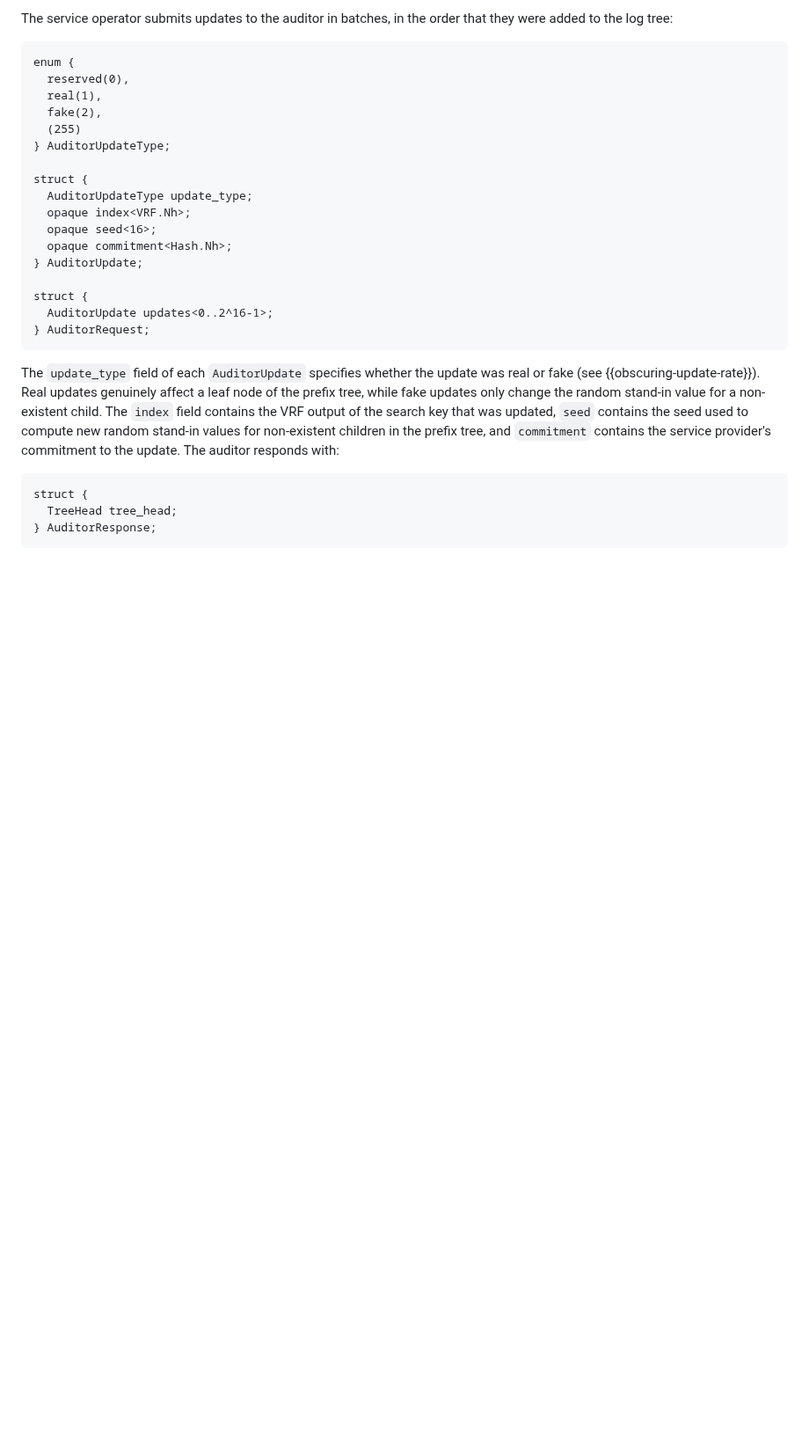
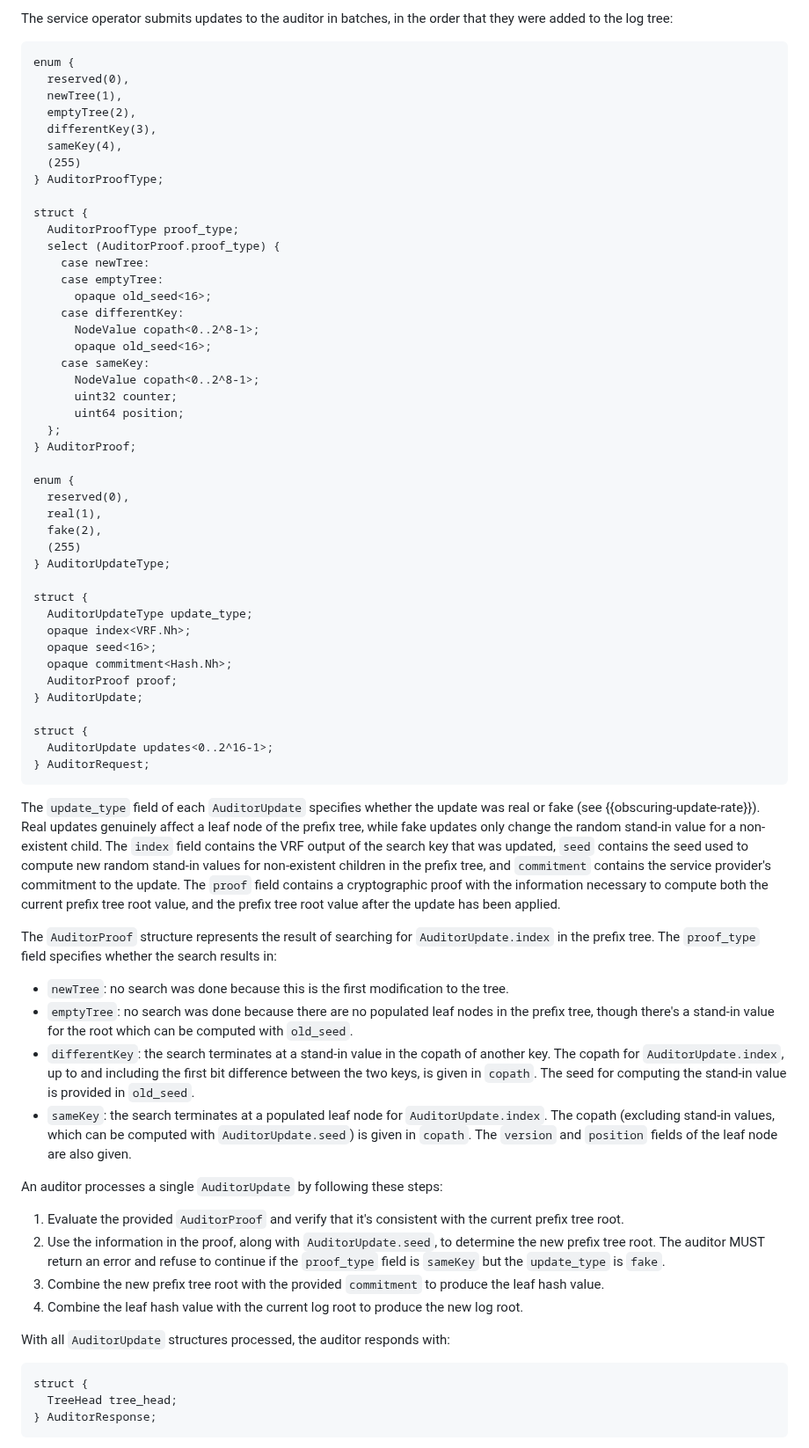
Before and after one commit to Bren2010/draft-key-transparency, a Markdown page: draft-mcmillion-key-transparency.md, the part around the change. Shown at 88% size. GitHub-like rendering; blank space fills up the shorter version.

Commit message:
Provide a proof to reduce auditor storage.

```diff
--- a/draft-mcmillion-key-transparency.md
+++ b/draft-mcmillion-key-transparency.md
@@ -1277,6 +1277,31 @@ that they were added to the log tree:
 ~~~ tls-presentation
 enum {
   reserved(0),
+  newTree(1),
+  emptyTree(2),
+  differentKey(3),
+  sameKey(4),
+  (255)
+} AuditorProofType;
+
+struct {
+  AuditorProofType proof_type;
+  select (AuditorProof.proof_type) {
+    case newTree:
+    case emptyTree:
+      opaque old_seed<16>;
+    case differentKey:
+      NodeValue copath<0..2^8-1>;
+      opaque old_seed<16>;
+    case sameKey:
+      NodeValue copath<0..2^8-1>;
+      uint32 counter;
+      uint64 position;
+  };
+} AuditorProof;
+
+enum {
+  reserved(0),
   real(1),
   fake(2),
   (255)
@@ -1287,6 +1312,7 @@ struct {
   opaque index<VRF.Nh>;
   opaque seed<16>;
   opaque commitment<Hash.Nh>;
+  AuditorProof proof;
 } AuditorUpdate;
 
 struct {
@@ -1295,12 +1321,47 @@ struct {
 ~~~
 
 The `update_type` field of each `AuditorUpdate` specifies whether the update was
-real or fake (see {{obscuring-update-rate}}). Real updates genuinely affect a leaf node of the prefix tree,
-while fake updates only change the random stand-in value for a non-existent
-child. The `index` field contains the VRF output of the search key that
-was updated, `seed` contains the seed used to compute new random stand-in values
-for non-existent children in the prefix tree, and `commitment` contains the
-service provider's commitment to the update. The auditor responds with:
+real or fake (see {{obscuring-update-rate}}). Real updates genuinely affect a
+leaf node of the prefix tree, while fake updates only change the random stand-in
+value for a non-existent child. The `index` field contains the VRF output of the
+search key that was updated, `seed` contains the seed used to compute new random
+stand-in values for non-existent children in the prefix tree, and `commitment`
+contains the service provider's commitment to the update. The `proof` field
+contains a cryptographic proof with the information necessary to compute both
+the current prefix tree root value, and the prefix tree root value after the
+update has been applied.
+
+The `AuditorProof` structure represents the result of searching for
+`AuditorUpdate.index` in the prefix tree. The `proof_type` field specifies
+whether the search results in:
+
+- `newTree`: no search was done because this is the first modification to the tree.
+- `emptyTree`: no search was done because there are no populated leaf nodes in
+  the prefix tree, though there's a stand-in value for the root which can be
+  computed with `old_seed`.
+- `differentKey`: the search terminates at a stand-in value in the copath of
+  another key. The copath for `AuditorUpdate.index`, up to and including the
+  first bit difference between the two keys, is given in `copath`. The seed for
+  computing the stand-in value is provided in `old_seed`.
+- `sameKey`: the search terminates at a populated leaf node for
+  `AuditorUpdate.index`. The copath (excluding stand-in values, which can be
+  computed with `AuditorUpdate.seed`) is given in `copath`. The `version` and
+  `position` fields of the leaf node are also given.
+
+An auditor processes a single `AuditorUpdate` by following these steps:
+
+1. Evaluate the provided `AuditorProof` and verify that it's consistent with the
+   current prefix tree root.
+2. Use the information in the proof, along with `AuditorUpdate.seed`, to
+   determine the new prefix tree root. The auditor MUST return an error and
+   refuse to continue if the `proof_type` field is `sameKey` but the
+   `update_type` is `fake`.
+3. Combine the new prefix tree root with the provided `commitment` to produce
+   the leaf hash value.
+4. Combine the leaf hash value with the current log root to produce the new log
+   root.
+
+With all `AuditorUpdate` structures processed, the auditor responds with:
 
 ~~~
 struct {
```
